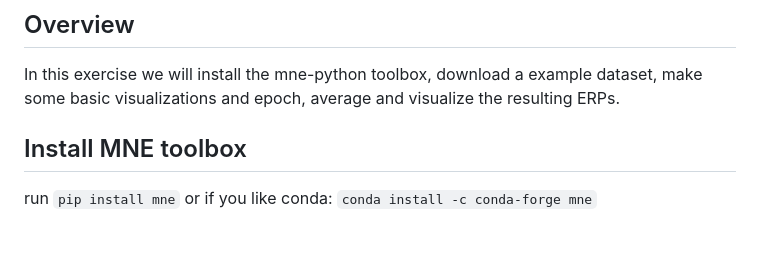
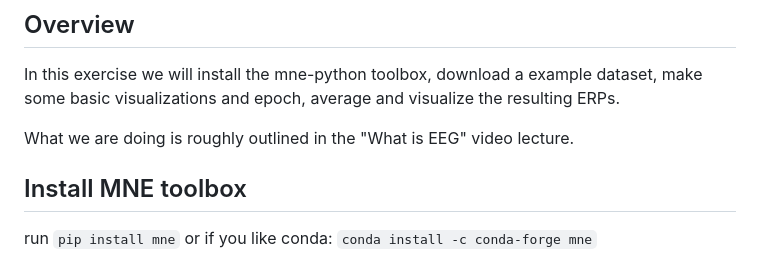
Before and after one commit to s-ccs/course_EEG, a Markdown page: exercises/ex1_overview.md, the part around the change. Drawn GitHub-style; blank space fills up the shorter version.

Commit message:
local commit, one session

```diff
--- a/exercises/ex1_overview.md
+++ b/exercises/ex1_overview.md
@@ -2,6 +2,8 @@
 
 ## Overview
 In this exercise we will install the mne-python toolbox, download a example dataset, make some basic visualizations and epoch, average and visualize the resulting ERPs.
+
+What we are doing is roughly outlined in the "What is EEG" video lecture.
 
 ## Install MNE toolbox
 run `pip install mne`
```
